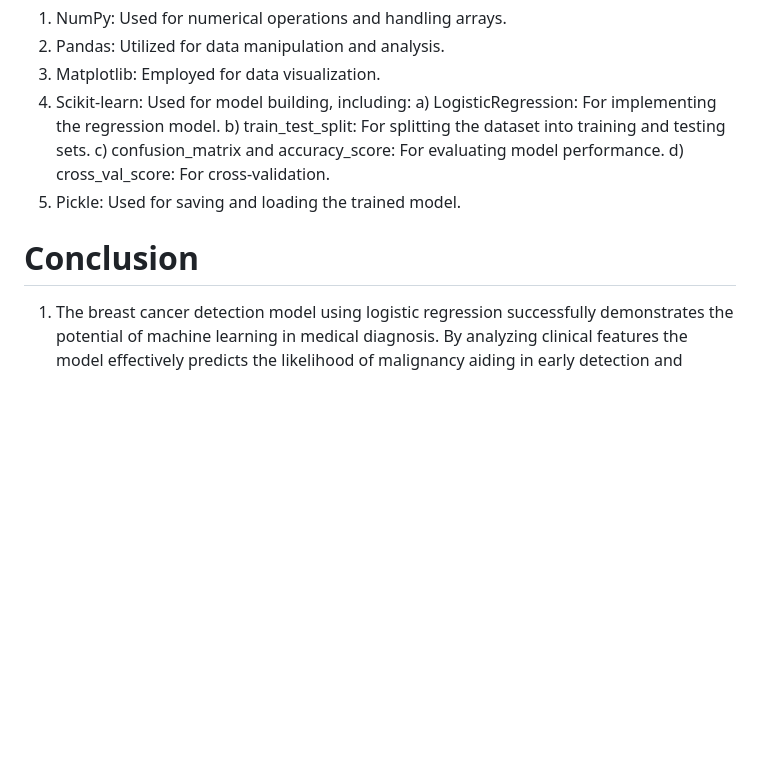
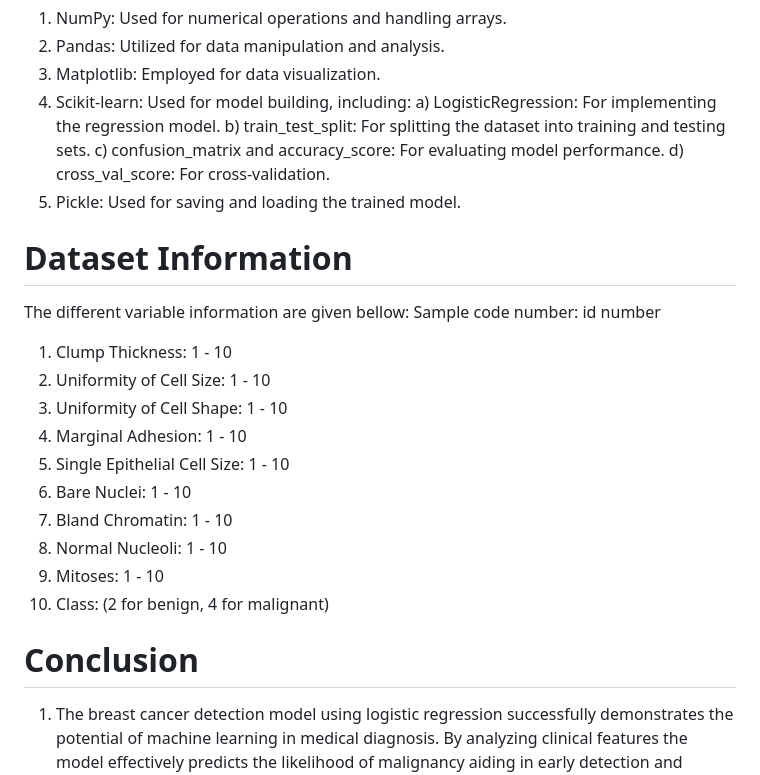
Before and after one commit to sjaggi1/Breast-Cancer-Prediction, a Markdown page: README.md, the part around the change. Drawn GitHub-style; blank space fills up the shorter version.

```diff
--- a/README.md
+++ b/README.md
@@ -28,8 +28,21 @@ The system aims to predict the class of breast cancer as Benign or Malignant. Th
     d) cross_val_score: For cross-validation.
 5. Pickle: Used for saving and loading the trained model.
 
+# Dataset Information
+The different variable information are given bellow:
+   Sample code number:            id number
+1. Clump Thickness:               1 - 10
+2. Uniformity of Cell Size:       1 - 10
+3. Uniformity of Cell Shape:      1 - 10
+4. Marginal Adhesion:             1 - 10
+5. Single Epithelial Cell Size:   1 - 10
+6. Bare Nuclei:                   1 - 10
+7. Bland Chromatin:               1 - 10
+8. Normal Nucleoli:               1 - 10
+9. Mitoses:                       1 - 10
+10. Class:                        (2 for benign, 4 for malignant)
+
 # Conclusion
-
 1. The breast cancer detection model using logistic regression successfully demonstrates the potential of machine learning in medical diagnosis. By analyzing clinical features the model effectively predicts the likelihood of malignancy aiding in early detection and significantly improving patient outcomes. The interpretability and accuracy of logistic regression make it a valuable tool for healthcare professionals, providing insights that enhance diagnostic decision-making.
 2. The findings indicate that logistic regression can accurately classify cases underscoring its utility in real-world medical applications. However, challenges such as data quality and feature selection were encountered during implementation. Addressing these challenges through robust data preprocessing and advanced feature engineering can further improve model performance.
 3. Future improvements may include incorporating more diverse datasets and exploring additional machine learning algorithms to enhance accuracy. The importance of accurate predictions cannot be overstated as early detection plays a crucial role in patient medical condition.
```
